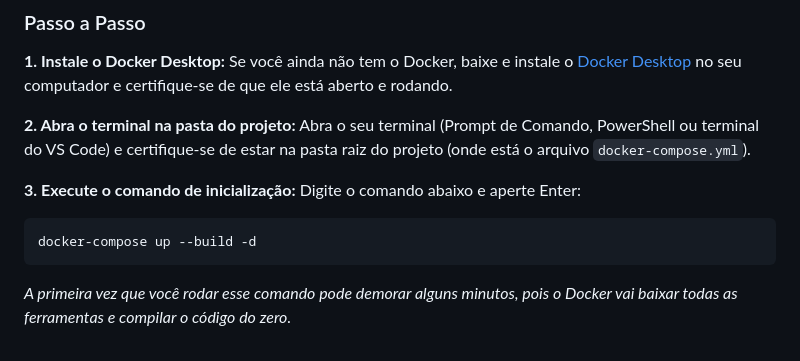
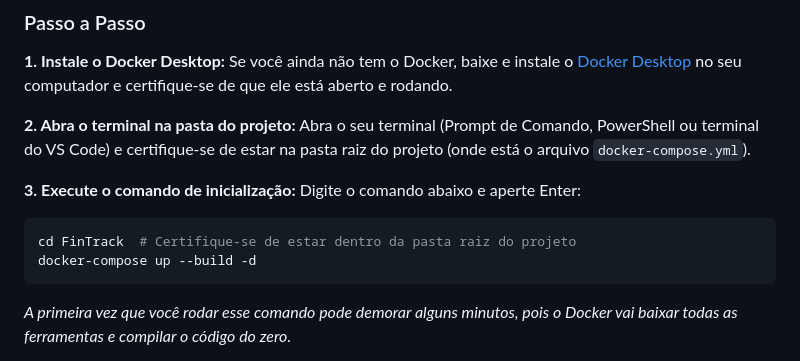
Before and after one commit to RonyHelio/FinTrack, a Markdown page: README.md, the part around the change. Drawn GitHub-style.

Commit message:
docs: add cd command to readme

````diff
--- a/README.md
+++ b/README.md
@@ -78,6 +78,7 @@ Abra o seu terminal (Prompt de Comando, PowerShell ou terminal do VS Code) e cer
 **3. Execute o comando de inicialização:**
 Digite o comando abaixo e aperte Enter:
 ```bash
+cd FinTrack  # Certifique-se de estar dentro da pasta raiz do projeto
 docker-compose up --build -d
 ```
 *A primeira vez que você rodar esse comando pode demorar alguns minutos, pois o Docker vai baixar todas as ferramentas e compilar o código do zero.*
````
